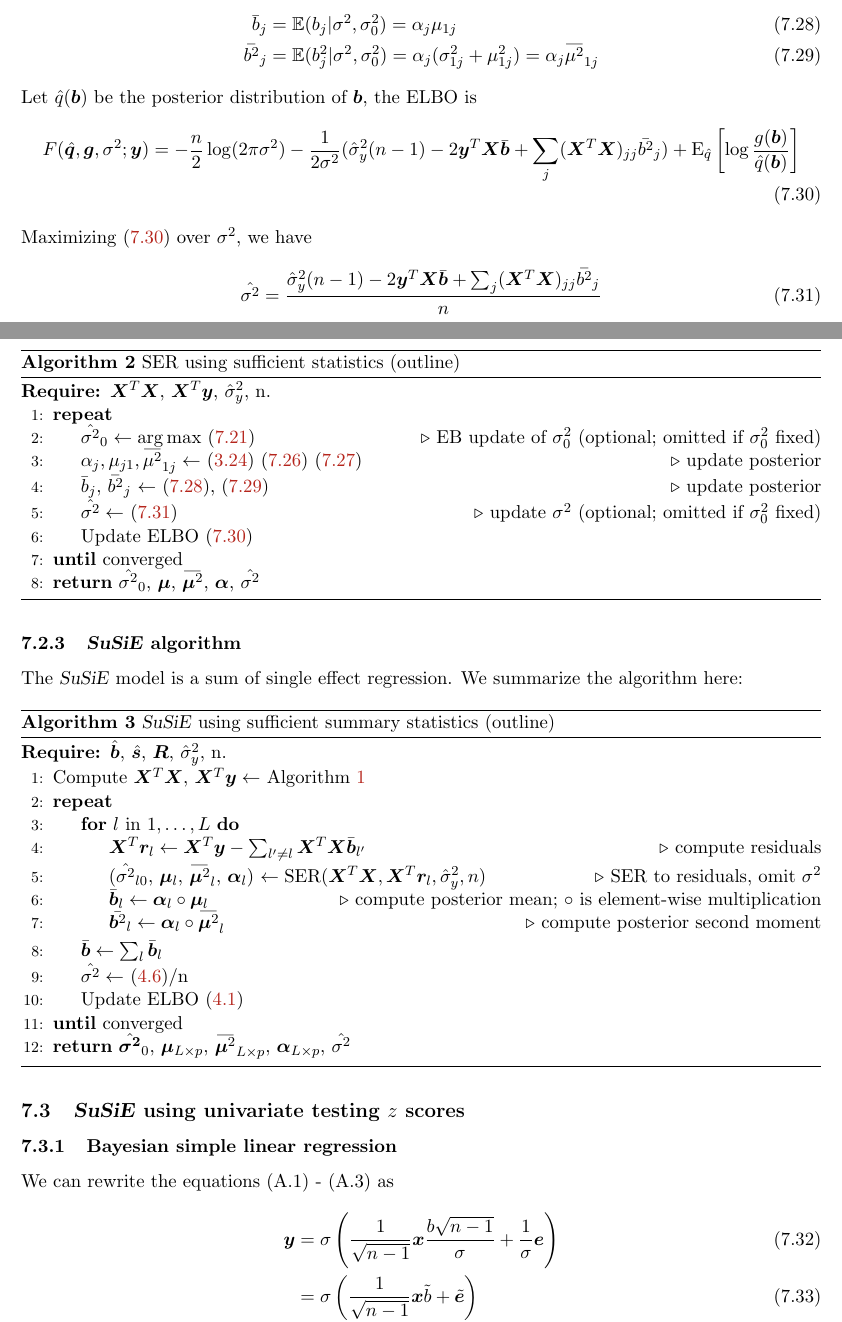
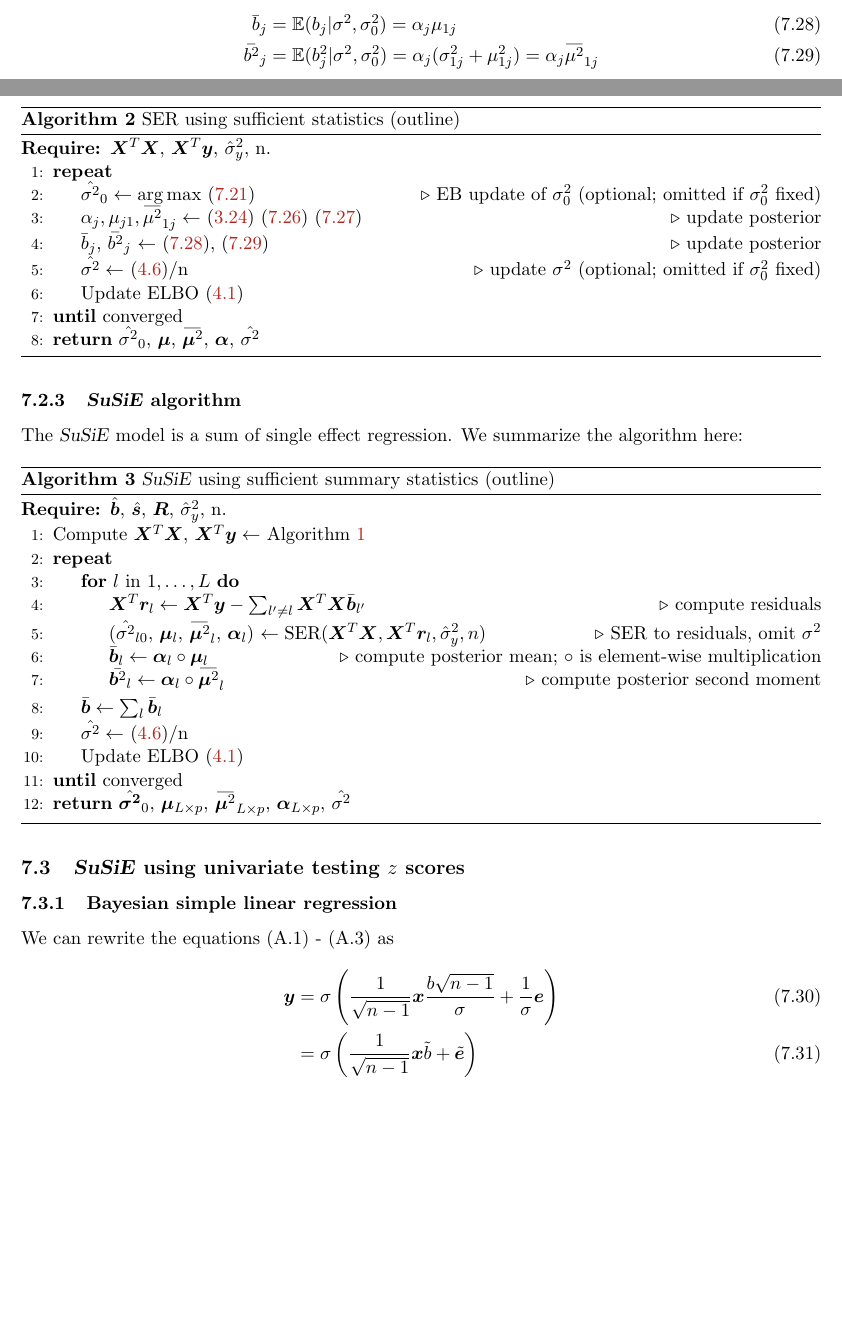
Before and after one commit to gaow/susie-notes, a LaTeX paper (main.tex, which reads derivations.tex): two parts of pages 10 and 11 of 22, joined at a grey line, cut so that both start at the same text, the shorter picture padded with empty space. Compiled offline with pdfLaTeX.

Commit message:
Updates from Overleaf

```diff
--- a/derivations.tex
+++ b/derivations.tex
@@ -284,14 +284,6 @@ The first moment and the second moment of $b_j$ is
     \bb_j &= \mathbb{E}(b_j|\rv, \rv_0) = \alpha_j \mu_{1j} \label{eqn:ser 1st}\\
     \bbb_j &= \mathbb{E}(b_j^2|\rv, \rv_0) = \alpha_j (\rv_{1j} + \mu_{1j}^2) = \alpha_j \widebar{\mu^2}_{1j} \label{eqn:ser 2nd}
 \end{align}
-Let $\hat{q}(\vb)$ be the posterior distribution of $\vb$, the ELBO is
-\begin{align}
-    F(\hat{\q},\g,\rv; \vy) &= -\frac{n}{2} \log(2\pi\rv) - \frac{1}{2\rv}(\ry (n-1) - 2 \vy^T\mx \bar{\vb} + \sum_j (\mx^T \mx)_{jj} \bar{b^2}_{j}) + \E_{\hat{q}}\left[\log\frac{g(\vb)}{\hat{q}(\vb)} \right] \label{eqn:ser elbo}
-\end{align}
-Maximizing \eqref{eqn:ser elbo} over $\rv$, we have
-\begin{equation}\label{eqn:ser resid}
-    \hat{\rv} = \frac{\ry (n-1) - 2 \vy^T\mx \bar{\vb} + \sum_j (\mx^T \mx)_{jj} \bbb_{j}}{n}
-\end{equation}
 
 \begin{algorithm}[H]
 \caption{SER using sufficient statistics (outline)} \label{alg:SERalg}
@@ -301,8 +293,8 @@ Maximizing \eqref{eqn:ser elbo} over $\rv$, we have
 \State $\hat{\rv}_0 \gets \arg \max$ \eqref{eqn:ser L} \Comment{EB update of $\rv_0$ (optional; omitted if $\rv_0$ fixed)}
 \State $\alpha_j, \mu_{j1}, \widebar{\mu^2}_{1j} \gets $ \eqref{eqn:ser alpha} \eqref{eqn:mu1} \eqref{eqn:mu12} \Comment{update posterior}
 \State $\bb_j$, $\bbb_j$ $\gets$ \eqref{eqn:ser 1st}, \eqref{eqn:ser 2nd} \Comment{update posterior}
-\State $\hat{\rv} \gets $ \eqref{eqn:ser resid} \Comment{update $\rv$ (optional; omitted if $\rv_0$ fixed)}
-\State Update ELBO \eqref{eqn:ser elbo}
+\State $\hat{\rv} \gets$ \eqref{eqn:erss}/n \Comment{update $\rv$ (optional; omitted if $\rv_0$ fixed)}
+\State Update ELBO \eqref{eqn:Fexplicit}
 \Until{converged} \\
 \Return $\hat{\rv}_0$, $\vmu$, $\emusq$, $\valpha$, $\hat{\rv}$
 \end{algorithmic}
```
